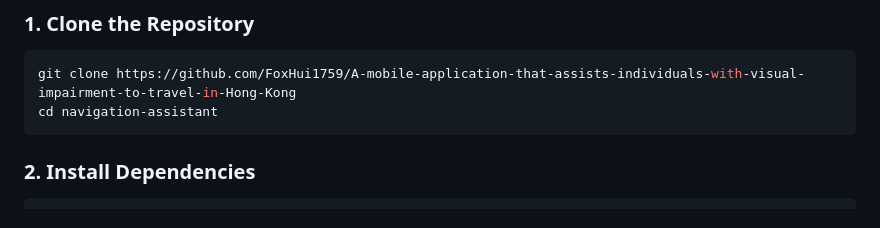
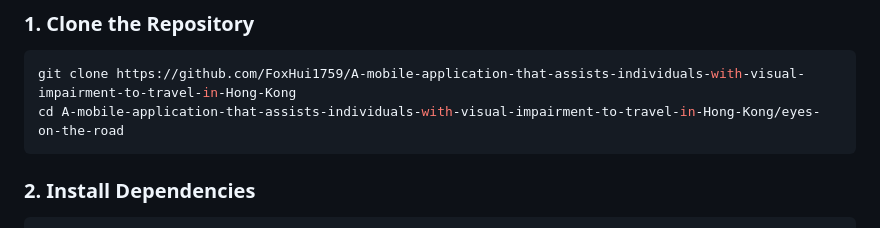
Before and after one commit to FoxHui1759/A-mobile-application-that-assists-individuals-with-visual-impairment-to-travel-in-Hong-Kong, a Markdown page: eyes_on_the_road/README.md, the part around the change. Rendered like a GitHub page.

````diff
--- a/eyes_on_the_road/README.md
+++ b/eyes_on_the_road/README.md
@@ -16,7 +16,7 @@ Before you begin, ensure you have the following installed:
 
 ```bash
 git clone https://github.com/FoxHui1759/A-mobile-application-that-assists-individuals-with-visual-impairment-to-travel-in-Hong-Kong
-cd navigation-assistant
+cd A-mobile-application-that-assists-individuals-with-visual-impairment-to-travel-in-Hong-Kong/eyes-on-the-road
 ```
 
 ### 2. Install Dependencies
````
